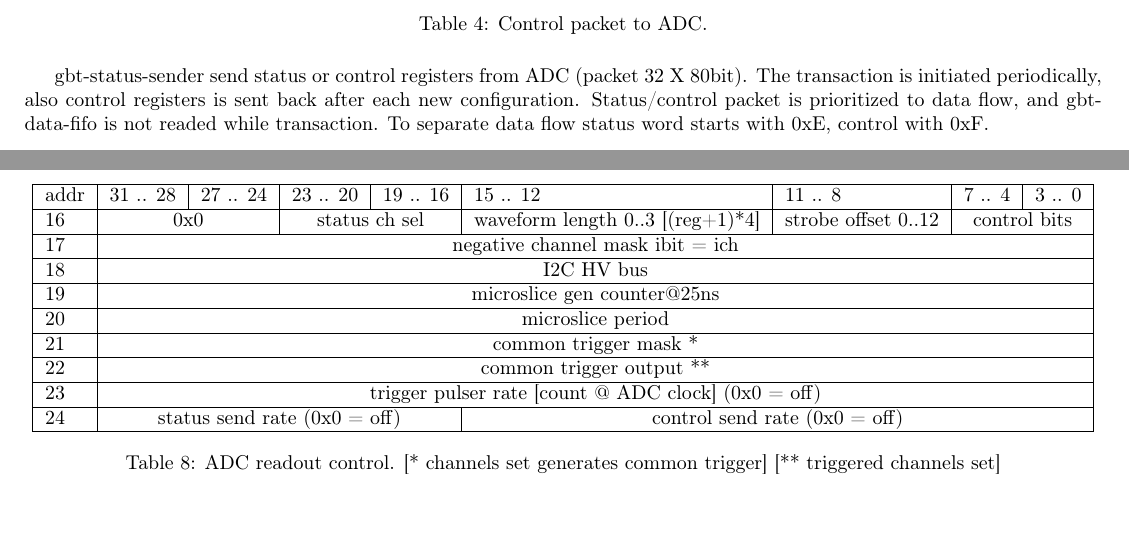
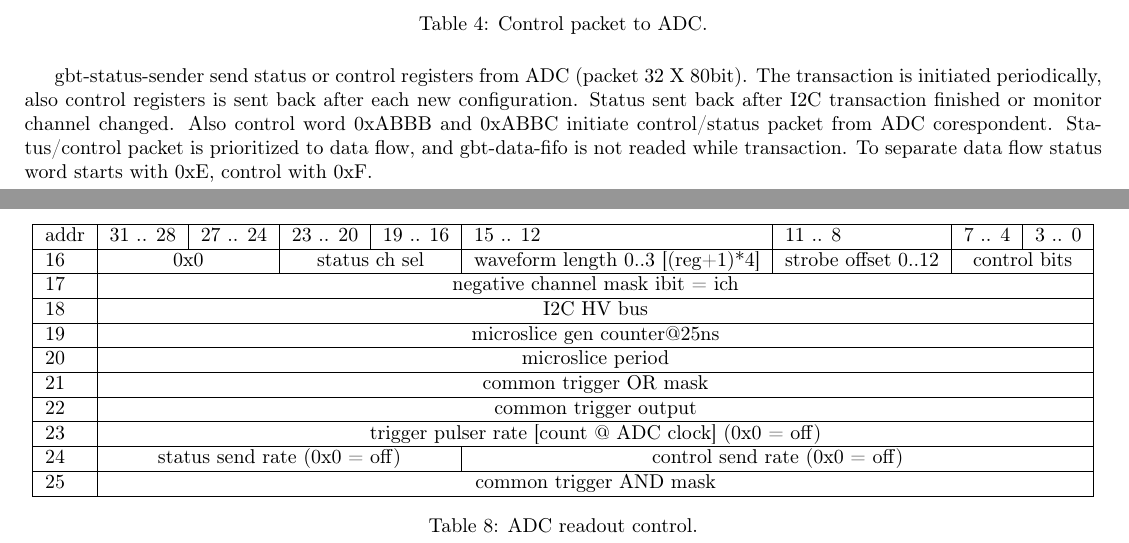
Before and after one commit to dfinogee/PSD-readout-manual, a LaTeX document (PSD_readout_manual.tex): two parts of pages 6 and 7 of 12, joined at a grey line, cut so that both start at the same text. Compiled offline with pdfLaTeX.

```diff
--- a/PSD_readout_manual.tex
+++ b/PSD_readout_manual.tex
@@ -197,7 +197,7 @@
 \end{table}
 
 
-gbt-status-sender send status or control registers from ADC (packet 32 X 80bit). The transaction is initiated periodically, also control registers is sent back after each new configuration. Status/control packet is prioritized to data flow, and gbt-data-fifo is not readed while transaction. To separate data flow status word starts with 0xE, control with 0xF.
+gbt-status-sender send status or control registers from ADC (packet 32 X 80bit). The transaction is initiated periodically, also control registers is sent back after each new configuration. Status sent back after I2C transaction finished or monitor channel changed. Also control word 0xABBB and 0xABBC initiate control/status packet from ADC corespondent. Status/control packet is prioritized to data flow, and gbt-data-fifo is not readed while transaction. To separate data flow status word starts with 0xE, control with 0xF.
 
 
 \begin{table}[H]
@@ -271,12 +271,14 @@
 18 & \multicolumn{8}{c|}{I2C HV bus} \\ \hline
 19 & \multicolumn{8}{c|}{microslice gen counter@25ns} \\ \hline
 20 & \multicolumn{8}{c|}{microslice period} \\ \hline
-21 & \multicolumn{8}{c|}{common trigger mask *} \\ \hline
-22 & \multicolumn{8}{c|}{common trigger output **} \\ \hline
+21 & \multicolumn{8}{c|}{common trigger OR mask} \\ \hline
+22 & \multicolumn{8}{c|}{common trigger output} \\ \hline
 23 & \multicolumn{8}{c|}{trigger pulser rate [count @ ADC clock] (0x0 = off)} \\ \hline
 24 & \multicolumn{4}{c|}{status send rate (0x0 = off)}& \multicolumn{4}{c|}{control send rate (0x0 = off)} \\ \hline
+25 & \multicolumn{8}{c|}{common trigger AND mask} \\
+\hline
 \end{tabular}
-\caption{ADC readout control. [* channels set generates common trigger] [** triggered channels set]\label{tab5}}
+\caption{ADC readout control.}
 \end{table}
 
 \begin{table}[H]
```
Also changed, not shown: CRI_data_sort_2.png (added), PSD_readout_manual.pdf, PSD_readout_manual.tex (1 more changed lines), 2 other files.
